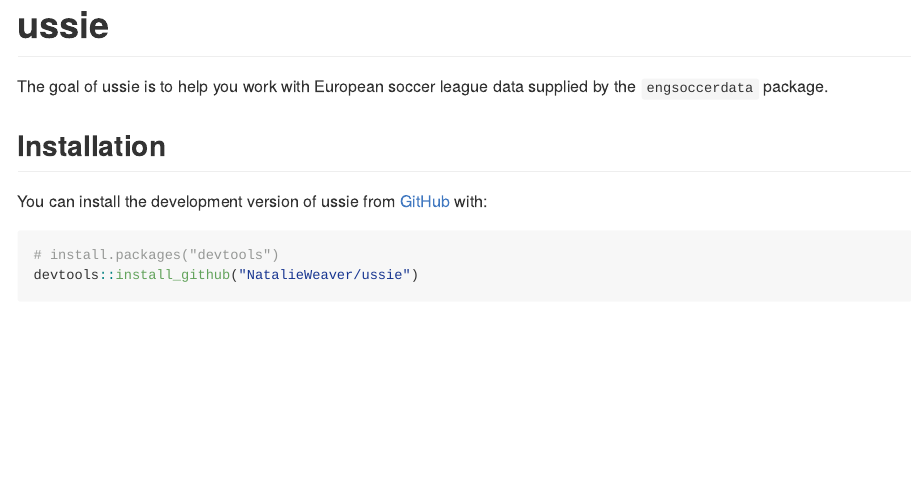
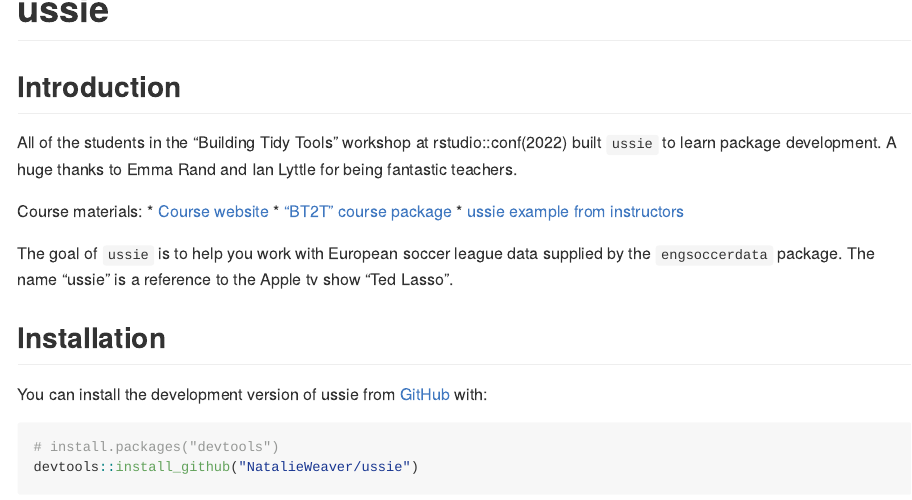
Before and after one commit to NatalieWeaver/ussie, an R Markdown document (README.Rmd): the page in a window 1100 px wide, from its top. The pictures show the output file README.md that the author committed with the source, drawn offline in the style of GitHub; badge pictures from the web are left out.

Commit message:
update readme

```diff
--- a/README.Rmd
+++ b/README.Rmd
@@ -20,7 +20,16 @@ knitr::opts_chunk$set(
 [![test-coverage](https://github.com/NatalieWeaver/ussie/actions/workflows/test-coverage.yaml/badge.svg)](https://github.com/NatalieWeaver/ussie/actions/workflows/test-coverage.yaml)
 <!-- badges: end -->
 
-The goal of ussie is to help you work with European soccer league data supplied by the `engsoccerdata` package.
+## Introduction
+
+All of the students in the "Building Tidy Tools" workshop at rstudio::conf(2022) built `ussie` to learn package development. A huge thanks to Emma Rand and Ian Lyttle for being fantastic teachers.
+
+Course materials:
+* [Course website](https://rstudio-conf-2022.github.io/build-tidy-tools/)
+* ["BT2T" course package](https://github.com/rstudio-conf-2022/btt22)
+* [ussie example from instructors](https://github.com/rstudio-conf-2022/ussie)
+
+The goal of `ussie` is to help you work with European soccer league data supplied by the `engsoccerdata` package. The name "ussie" is a reference to the Apple tv show "Ted Lasso".
 
 ## Installation
 
```
Also changed, not shown: README.md.
